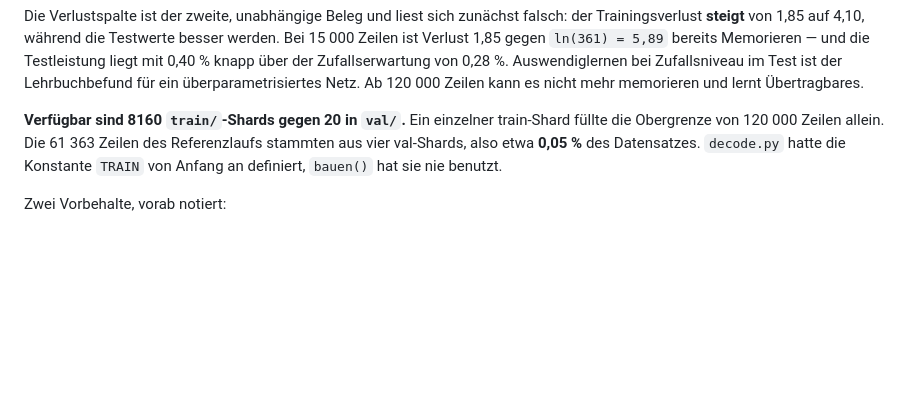
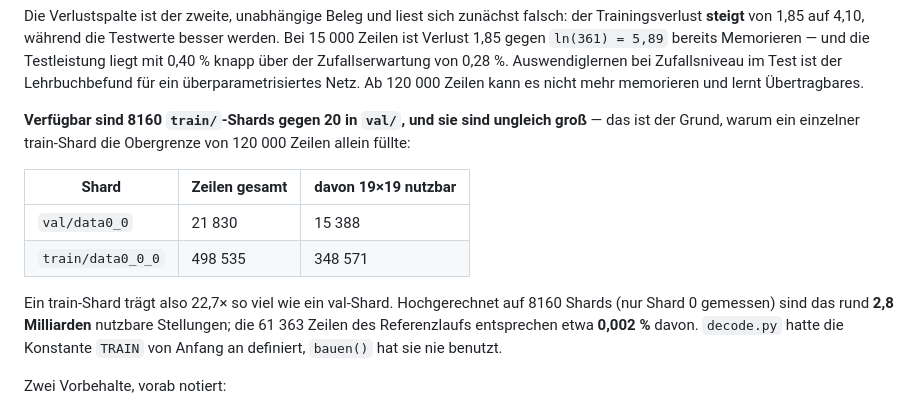
Before and after one commit to Hazeberry/Go-, a Markdown page: distillation/README.md, the part around the change. Drawn GitHub-style; blank space fills up the shorter version.

Commit message:
Correct the dataset-size estimate: train shards are 22.7x larger
The previous wording put the reference run at ~0.05 % of the dataset,
derived by carrying the val-shard size over to the train shards. Measured
instead: val/data0_0 holds 21,830 rows with 15,388 usable at 19x19, while
train/data0_0_0 holds 498,535 with 348,571 usable. That is 22.7x per
shard, which is also why a single train shard filled the 120k cap on its
own.

Extrapolated over 8160 shards (only shard 0 measured) that is roughly 2.8
billion usable positions, so the reference run's 61,363 rows are about
0.002 %, not 0.05 % — the earlier figure was off by a factor of ~23.

Co-Authored-By: Claude Opus 5 <noreply@anthropic.com>
Claude-Session: https://claude.ai/code/session_01Wyoj5KSeHTjb8xrAkXwXJd

```diff
--- a/distillation/README.md
+++ b/distillation/README.md
@@ -233,10 +233,19 @@ knapp über der Zufallserwartung von 0,28 %. Auswendiglernen bei
 Zufallsniveau im Test ist der Lehrbuchbefund für ein überparametrisiertes
 Netz. Ab 120 000 Zeilen kann es nicht mehr memorieren und lernt Übertragbares.
 
-**Verfügbar sind 8160 `train/`-Shards gegen 20 in `val/`.** Ein einzelner
-train-Shard füllte die Obergrenze von 120 000 Zeilen allein. Die 61 363 Zeilen
-des Referenzlaufs stammten aus vier val-Shards, also etwa **0,05 %** des
-Datensatzes. `decode.py` hatte die Konstante `TRAIN` von Anfang an definiert,
+**Verfügbar sind 8160 `train/`-Shards gegen 20 in `val/`, und sie sind
+ungleich groß** — das ist der Grund, warum ein einzelner train-Shard die
+Obergrenze von 120 000 Zeilen allein füllte:
+
+| Shard | Zeilen gesamt | davon 19×19 nutzbar |
+|---|---|---|
+| `val/data0_0` | 21 830 | 15 388 |
+| `train/data0_0_0` | 498 535 | 348 571 |
+
+Ein train-Shard trägt also 22,7× so viel wie ein val-Shard. Hochgerechnet auf
+8160 Shards (nur Shard 0 gemessen) sind das rund **2,8 Milliarden** nutzbare
+Stellungen; die 61 363 Zeilen des Referenzlaufs entsprechen etwa **0,002 %**
+davon. `decode.py` hatte die Konstante `TRAIN` von Anfang an definiert,
 `bauen()` hat sie nie benutzt.
 
 Zwei Vorbehalte, vorab notiert:
```
Also changed, not shown: README.md (+5 -3 lines).
